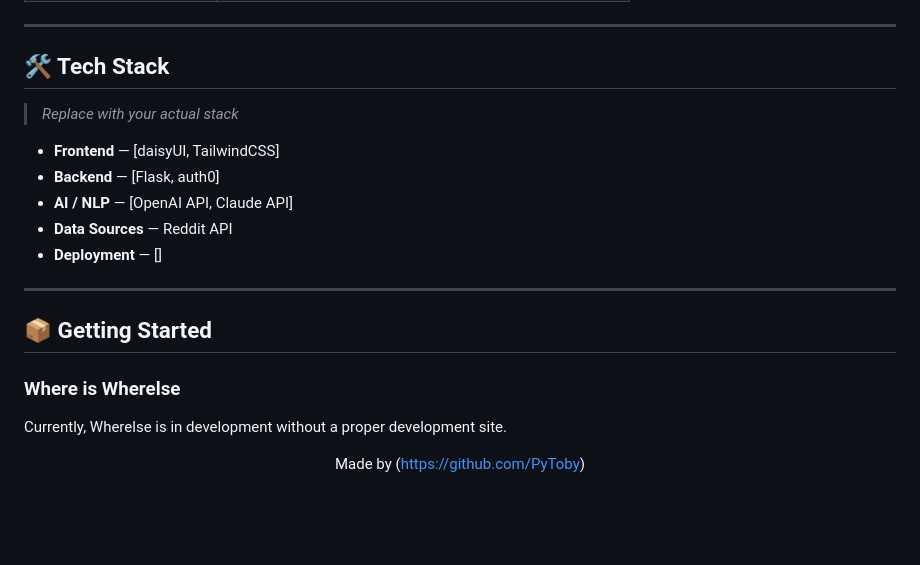
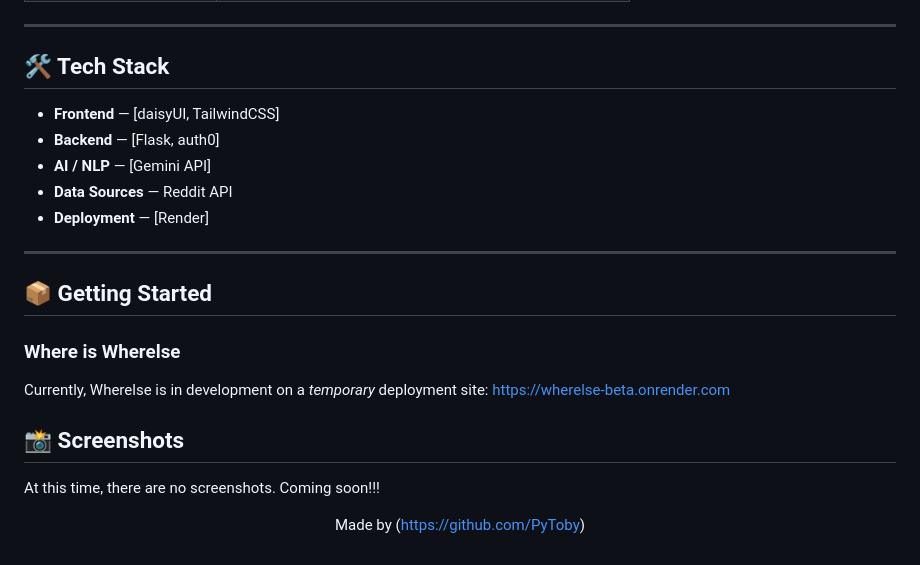
Before and after one commit to PyToby/project-wherelse, a Markdown page: README.md, the part around the change. Rendered like a GitHub page; blank space fills up the shorter version.

Commit message:
Revise tech stack and deployment details in README
Updated tech stack and deployment information in README.

```diff
--- a/README.md
+++ b/README.md
@@ -42,13 +42,11 @@ You pick two (or more) services (for example **Notion vs Obsidian**) and Wherels
 
 ## 🛠️ Tech Stack
 
-> _Replace with your actual stack_
-
 - **Frontend** — [daisyUI, TailwindCSS]
 - **Backend** — [Flask, auth0]
-- **AI / NLP** — [OpenAI API, Claude API]
+- **AI / NLP** — [Gemini API]
 - **Data Sources** — Reddit API
-- **Deployment** — []
+- **Deployment** — [Render]
 
 ---
 
@@ -56,7 +54,12 @@ You pick two (or more) services (for example **Notion vs Obsidian**) and Wherels
 
 ### Where is Wherelse
 
-Currently, Wherelse is in development without a proper development site.
+Currently, Wherelse is in development on a *temporary* deployment site: https://wherelse-beta.onrender.com
+
+## 📸 Screenshots
+
+At this time, there are no screenshots. Coming soon!!!
+
 <!--
 ## 📁 Project Structure
 
```
